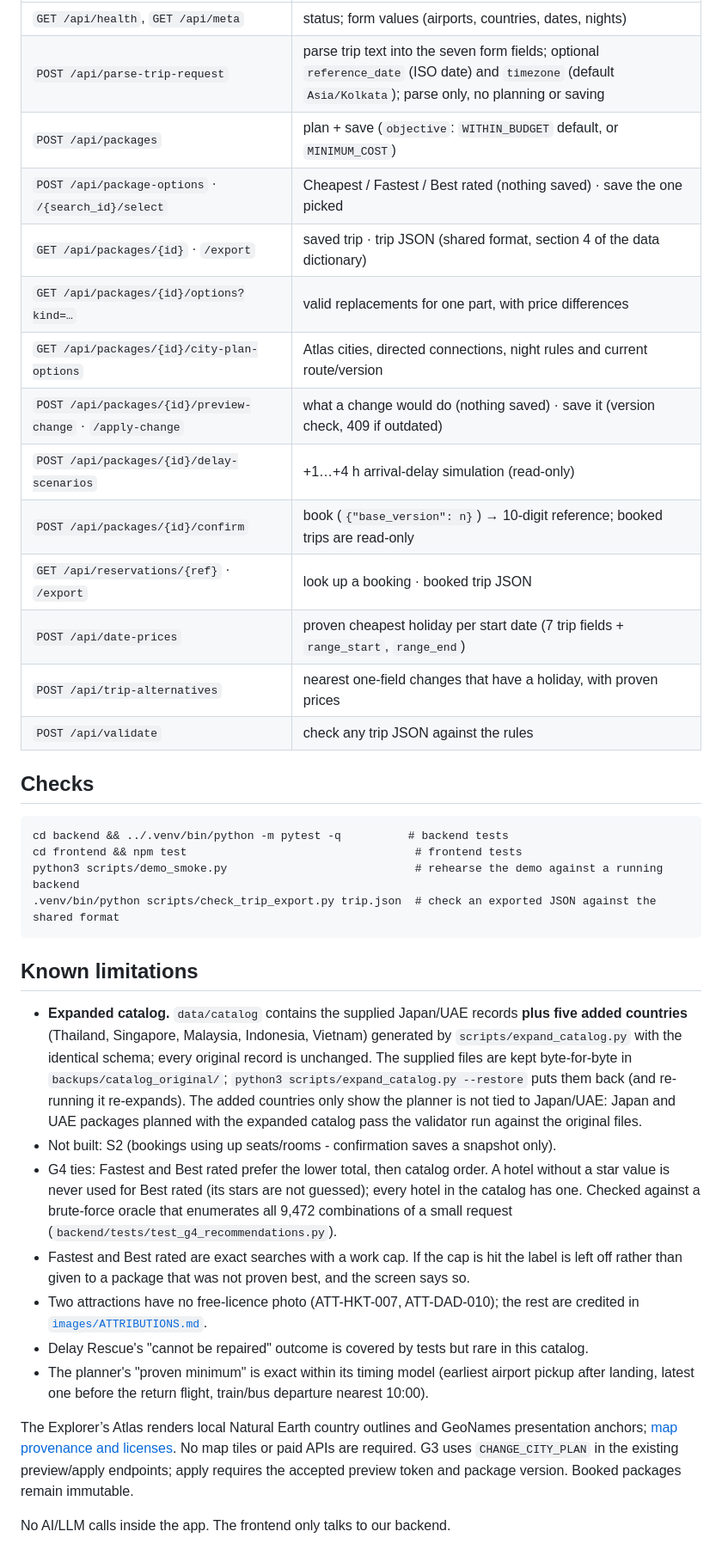
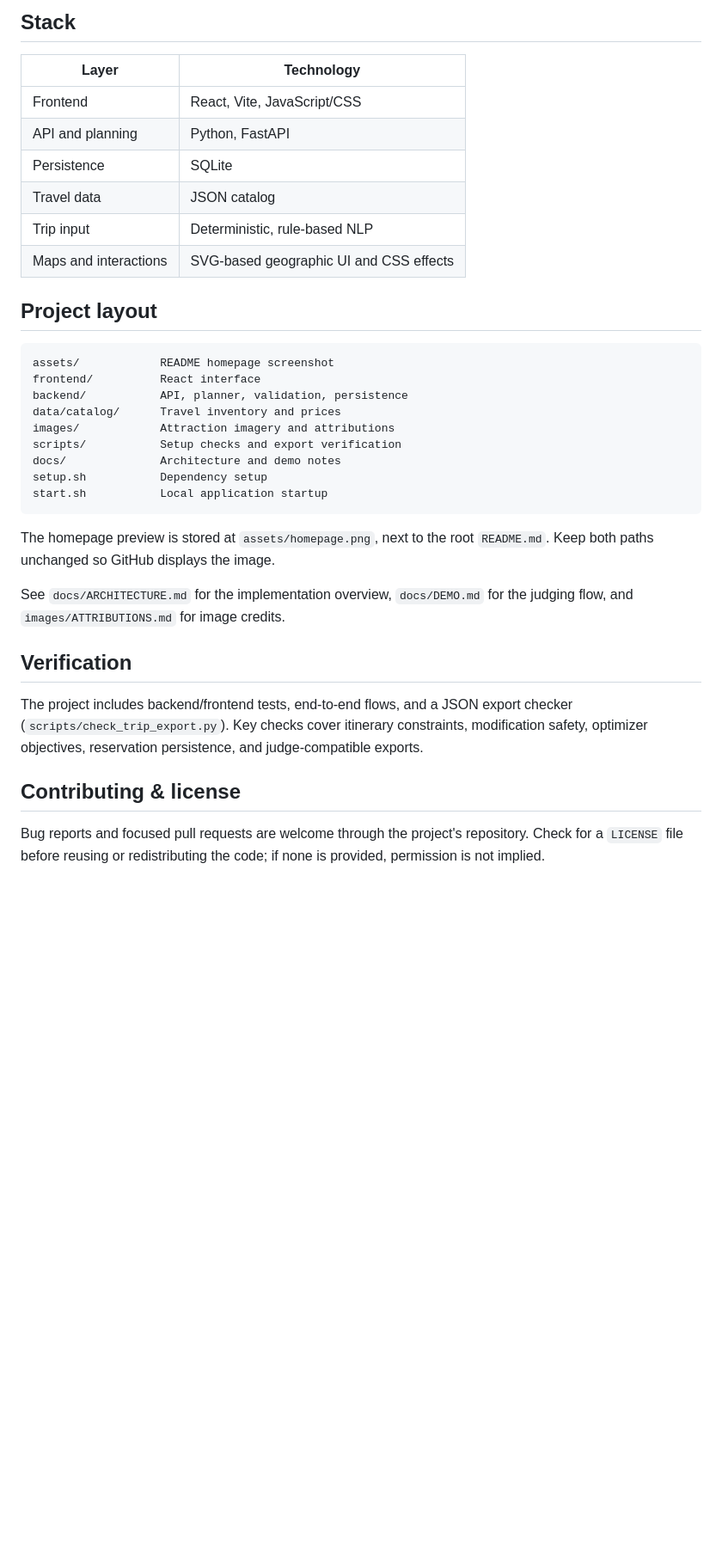
Before and after one commit to diyanarula15/Hackexcellence, a Markdown page: README.md, the part around one of its changes. Shown at 86% size. GitHub-like rendering; blank space fills up the shorter version.

````diff
--- a/README.md
+++ b/README.md
@@ -89,55 +65,37 @@ independent validator before it is saved or shown. Details: [`docs/ARCHITECTURE.
 
-| | |
-|---|---|
-| `GET /api/health`, `GET /api/meta` | status; form values (airports, countries, dates, nights) |
-| `POST /api/parse-trip-request` | parse trip text into the seven form fields; optional `reference_date` (ISO date) and `timezone` (default `Asia/Kolkata`); parse only, no planning or saving |
-| `POST /api/packages` | plan + save (`objective`: `WITHIN_BUDGET` default, or `MINIMUM_COST`) |
-| `POST /api/package-options` · `/{search_id}/select` | Cheapest / Fastest / Best rated (nothing saved) · save the one picked |
-| `GET /api/packages/{id}` · `/export` | saved trip · trip JSON (shared format, section 4 of the data dictionary) |
-| `GET /api/packages/{id}/options?kind=…` | valid replacements for one part, with price differences |
-| `GET /api/packages/{id}/city-plan-options` | Atlas cities, directed connections, night rules and current route/version |
-| `POST /api/packages/{id}/preview-change` · `/apply-change` | what a change would do (nothing saved) · save it (version check, 409 if outdated) |
-| `POST /api/packages/{id}/delay-scenarios` | +1…+4 h arrival-delay simulation (read-only) |
-| `POST /api/packages/{id}/confirm` | book (`{"base_version": n}`) → 10-digit reference; booked trips are read-only |
-| `GET /api/reservations/{ref}` · `/export` | look up a booking · booked trip JSON |
-| `POST /api/date-prices` | proven cheapest holiday per start date (7 trip fields + `range_start`, `range_end`) |
-| `POST /api/trip-alternatives` | nearest one-field changes that have a holiday, with proven prices |
-| `POST /api/validate` | check any trip JSON against the rules |
+## Stack
 
-## Checks
+| Layer | Technology |
+| --- | --- |
+| Frontend | React, Vite, JavaScript/CSS |
+| API and planning | Python, FastAPI |
+| Persistence | SQLite |
+| Travel data | JSON catalog |
+| Trip input | Deterministic, rule-based NLP |
+| Maps and interactions | SVG-based geographic UI and CSS effects |
 
-```
-cd backend && ../.venv/bin/python -m pytest -q          # backend tests
-cd frontend && npm test                                  # frontend tests
-python3 scripts/demo_smoke.py                            # rehearse the demo against a running backend
-.venv/bin/python scripts/check_trip_export.py trip.json  # check an exported JSON against the shared format
+## Project layout
+
+```text
+assets/            README homepage screenshot
+frontend/          React interface
+backend/           API, planner, validation, persistence
+data/catalog/      Travel inventory and prices
+images/            Attraction imagery and attributions
+scripts/           Setup checks and export verification
+docs/              Architecture and demo notes
+setup.sh           Dependency setup
+start.sh           Local application startup
 ```
 
-## Known limitations
+The homepage preview is stored at `assets/homepage.png`, next to the root `README.md`. Keep both paths unchanged so GitHub displays the image.
 
-- **Expanded catalog.** `data/catalog` contains the supplied Japan/UAE records **plus five added
-  countries** (Thailand, Singapore, Malaysia, Indonesia, Vietnam) generated by
-  `scripts/expand_catalog.py` with the identical schema; every original record is unchanged. The
-  supplied files are kept byte-for-byte in `backups/catalog_original/`;
-  `python3 scripts/expand_catalog.py --restore` puts them back (and re-running it re-expands).
-  The added countries only show the planner is not tied to Japan/UAE: Japan and UAE packages
-  planned with the expanded catalog pass the validator run against the original files.
-- Not built: S2 (bookings using up seats/rooms - confirmation saves a snapshot only).
-- G4 ties: Fastest and Best rated prefer the lower total, then catalog order. A hotel without a
-  star value is never used for Best rated (its stars are not guessed); every hotel in the catalog has one.
-  Checked against a brute-force oracle that enumerates all 9,472 combinations of a small request
-  (`backend/tests/test_g4_recommendations.py`).
-- Fastest and Best rated are exact searches with a work cap. If the cap is hit the label is left
-  off rather than given to a package that was not proven best, and the screen says so.
-- Two attractions have no free-licence photo (ATT-HKT-007, ATT-DAD-010); the rest are credited in
-  [`images/ATTRIBUTIONS.md`](images/ATTRIBUTIONS.md).
-- Delay Rescue's "cannot be repaired" outcome is covered by tests but rare in this catalog.
-- The planner's "proven minimum" is exact within its timing model (earliest airport pickup after
-  landing, latest one before the return flight, train/bus departure nearest 10:00).
+See `docs/ARCHITECTURE.md` for the implementation overview, `docs/DEMO.md` for the judging flow, and `images/ATTRIBUTIONS.md` for image credits.
 
-The Explorer’s Atlas renders local Natural Earth country outlines and GeoNames presentation anchors;
-[map provenance and licenses](frontend/src/features/atlas/data/ATTRIBUTION.md). No map tiles or paid APIs
-are required. G3 uses `CHANGE_CITY_PLAN` in the existing preview/apply endpoints; apply requires the
-accepted preview token and package version. Booked packages remain immutable.
+## Verification
 
-No AI/LLM calls inside the app. The frontend only talks to our backend.
+The project includes backend/frontend tests, end-to-end flows, and a JSON export checker (`scripts/check_trip_export.py`). Key checks cover itinerary constraints, modification safety, optimizer objectives, reservation persistence, and judge-compatible exports.
+
+## Contributing & license
+
+Bug reports and focused pull requests are welcome through the project's repository. Check for a `LICENSE` file before reusing or redistributing the code; if none is provided, permission is not implied.
````
Also changed, not shown: other parts of README.md (+46 -70 lines), assets/homepage.png (added), assets/problem-1-flow.png (deleted), 3 other files.
